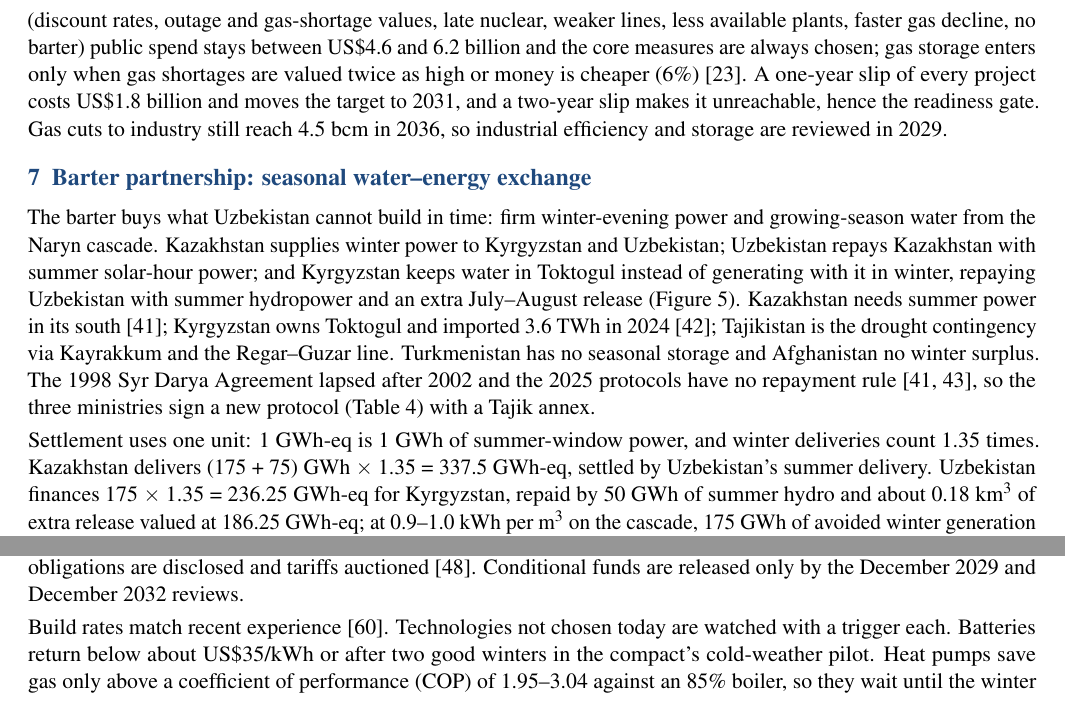
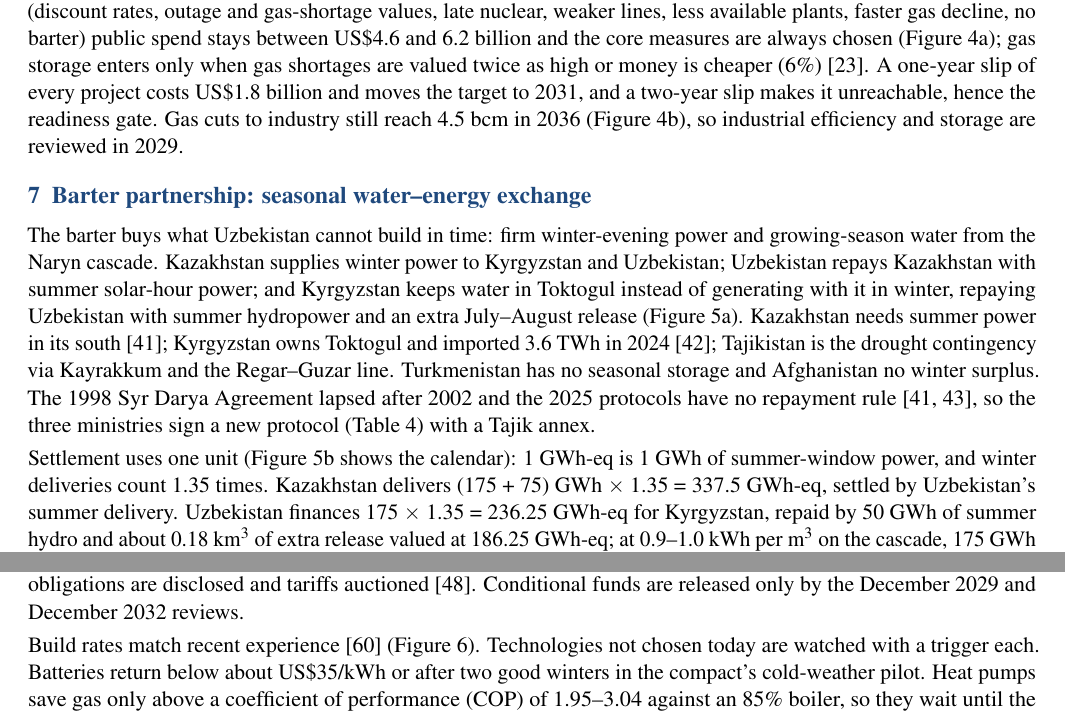
Before and after one commit to deepshika3/oqim-uzbekistan, a LaTeX document (paper/main.tex): two parts of pages 5 and 7 of 9, joined at a grey line, cut so that both start at the same text. Compiled offline with pdfLaTeX.

Commit message:
Paper: structure model section; reference all figures
Co-Authored-By: Claude Opus 5.5 <noreply@anthropic.com>
Claude-Session: https://claude.ai/code/session_01MrMP8ut2oHPVVPkjT2Ti88

```diff
--- a/paper/main.tex
+++ b/paper/main.tex
@@ -248,7 +260,7 @@ Nuclear (Jizzakh) & 0 & 2.1 & 0.90 & 0 & 1.9 & 16.6 \\
 % =====================================================================
 \section{Stress tests}\label{sec:stress}
 
-A plan designed for the average future cannot reach the 1.5 million target (its best is 1.83 million), and perfect foresight would be worth about US\$1.5 billion, so the plan favours fast, flexible measures early. Across nine tests (discount rates, outage and gas-shortage values, late nuclear, weaker lines, less available plants, faster gas decline, no barter) public spend stays between US\$4.6 and 6.2 billion and the core measures are always chosen; gas storage enters only when gas shortages are valued twice as high or money is cheaper (6\%) \cite{team-model}. A one-year slip of every project costs US\$1.8 billion and moves the target to 2031, and a two-year slip makes it unreachable, hence the readiness gate. Gas cuts to industry still reach 4.5~bcm in 2036, so industrial efficiency and storage are reviewed in 2029.
+A plan designed for the average future cannot reach the 1.5 million target (its best is 1.83 million), and perfect foresight would be worth about US\$1.5 billion, so the plan favours fast, flexible measures early. Across nine tests (discount rates, outage and gas-shortage values, late nuclear, weaker lines, less available plants, faster gas decline, no barter) public spend stays between US\$4.6 and 6.2 billion and the core measures are always chosen (Figure~\ref{fig:stress}a); gas storage enters only when gas shortages are valued twice as high or money is cheaper (6\%) \cite{team-model}. A one-year slip of every project costs US\$1.8 billion and moves the target to 2031, and a two-year slip makes it unreachable, hence the readiness gate. Gas cuts to industry still reach 4.5~bcm in 2036 (Figure~\ref{fig:stress}b), so industrial efficiency and storage are reviewed in 2029.
 
 \begin{figure}[!t]
 \centering
@@ -266,7 +278,7 @@ A plan designed for the average future cannot reach the 1.5 million target (its
 % =====================================================================
 \section{Barter partnership: seasonal water--energy exchange}\label{sec:barter}
 
-The barter buys what Uzbekistan cannot build in time: firm winter-evening power and growing-season water from the Naryn cascade. Kazakhstan supplies winter power to Kyrgyzstan and Uzbekistan; Uzbekistan repays Kazakhstan with summer solar-hour power; and Kyrgyzstan keeps water in Toktogul instead of generating with it in winter, repaying Uzbekistan with summer hydropower and an extra July--August release (Figure~\ref{fig:barter}). Kazakhstan needs summer power in its south \cite{astana2025}; Kyrgyzstan owns Toktogul and imported 3.6~TWh in 2024 \cite{tca2025}; Tajikistan is the drought contingency via Kayrakkum and the Regar--Guzar line. Turkmenistan has no seasonal storage and Afghanistan no winter surplus. The 1998 Syr Darya Agreement lapsed after 2002 and the 2025 protocols have no repayment rule \cite{syr1998,astana2025}, so the three ministries sign a new protocol (Table~\ref{tab:terms}) with a Tajik annex.
+The barter buys what Uzbekistan cannot build in time: firm winter-evening power and growing-season water from the Naryn cascade. Kazakhstan supplies winter power to Kyrgyzstan and Uzbekistan; Uzbekistan repays Kazakhstan with summer solar-hour power; and Kyrgyzstan keeps water in Toktogul instead of generating with it in winter, repaying Uzbekistan with summer hydropower and an extra July--August release (Figure~\ref{fig:barter}a). Kazakhstan needs summer power in its south \cite{astana2025}; Kyrgyzstan owns Toktogul and imported 3.6~TWh in 2024 \cite{tca2025}; Tajikistan is the drought contingency via Kayrakkum and the Regar--Guzar line. Turkmenistan has no seasonal storage and Afghanistan no winter surplus. The 1998 Syr Darya Agreement lapsed after 2002 and the 2025 protocols have no repayment rule \cite{syr1998,astana2025}, so the three ministries sign a new protocol (Table~\ref{tab:terms}) with a Tajik annex.
 
 \begin{figure}[!t]
 \centering
@@ -279,7 +291,7 @@ The barter buys what Uzbekistan cannot build in time: firm winter-evening power
 \caption{(a) The three legs of the exchange per annual cycle; blue winter power, amber summer power, teal water, grey the drought contingency. (b) Barter calendar: deliveries above zero (in winter the dark part goes to Uzbekistan, the light part to Kyrgyzstan; water in GWh-eq) and Uzbekistan's summer repayment below zero.}\label{fig:barter}
 \end{figure}
 
-Settlement uses one unit: 1~GWh-eq is 1~GWh of summer-window power, and winter deliveries count 1.35 times. Kazakhstan delivers (175 + 75)~GWh $\times$ 1.35 = 337.5~GWh-eq, settled by Uzbekistan's summer delivery. Uzbekistan finances 175 $\times$ 1.35 = 236.25~GWh-eq for Kyrgyzstan, repaid by 50~GWh of summer hydro and about 0.18~km\textsuperscript{3} of extra release valued at 186.25~GWh-eq; at 0.9--1.0~kWh per m\textsuperscript{3} on the cascade, 175~GWh of avoided winter generation leaves about 0.18~km\textsuperscript{3} in Toktogul \cite{usaid-epic}. Kyrgyzstan is paid once, with 175~GWh of winter power; the water credit only repays Uzbekistan for financing it. The cascade output from the release is the same water's energy moved from winter to summer, when Kyrgyz power is worth least, so Kyrgyzstan keeps it and it is credited to no account.
+Settlement uses one unit (Figure~\ref{fig:barter}b shows the calendar): 1~GWh-eq is 1~GWh of summer-window power, and winter deliveries count 1.35 times. Kazakhstan delivers (175 + 75)~GWh $\times$ 1.35 = 337.5~GWh-eq, settled by Uzbekistan's summer delivery. Uzbekistan finances 175 $\times$ 1.35 = 236.25~GWh-eq for Kyrgyzstan, repaid by 50~GWh of summer hydro and about 0.18~km\textsuperscript{3} of extra release valued at 186.25~GWh-eq; at 0.9--1.0~kWh per m\textsuperscript{3} on the cascade, 175~GWh of avoided winter generation leaves about 0.18~km\textsuperscript{3} in Toktogul \cite{usaid-epic}. Kyrgyzstan is paid once, with 175~GWh of winter power; the water credit only repays Uzbekistan for financing it. The cascade output from the release is the same water's energy moved from winter to summer, when Kyrgyz power is worth least, so Kyrgyzstan keeps it and it is credited to no account.
 
 \begin{table}[!t]
 \centering\footnotesize
@@ -365,7 +377,7 @@ Emergency reserve$^{a}$            & 1.502 & --    & 1.502 & --    & --    & --
 \caption{Delivery timeline from Table~\ref{tab:planpage}: building or installing (wide bar) and in operation (thin bar); amber fuel security, blue networks, teal households, grey barter.}\label{fig:timeline}
 \end{figure}
 
-Build rates match recent experience \cite{enerdata}. Technologies not chosen today are watched with a trigger each. Batteries return below about US\$35/kWh or after two good winters in the compact's cold-weather pilot. Heat pumps save gas only above a coefficient of performance (COP) of 1.95--3.04 against an 85\% boiler, so they wait until the winter margin plant is over 50\% efficient and measured seasonal COP exceeds 3. Geothermal waits for wells that beat gas boilers, hydrogen for electrolysis cheaper than gas-based ammonia.
+Build rates match recent experience \cite{enerdata} (Figure~\ref{fig:timeline}). Technologies not chosen today are watched with a trigger each. Batteries return below about US\$35/kWh or after two good winters in the compact's cold-weather pilot. Heat pumps save gas only above a coefficient of performance (COP) of 1.95--3.04 against an 85\% boiler, so they wait until the winter margin plant is over 50\% efficient and measured seasonal COP exceeds 3. Geothermal waits for wells that beat gas boilers, hydrogen for electrolysis cheaper than gas-based ammonia.
 
 % =====================================================================
 % 10. METRICS
```
Also changed, not shown: paper/main.tex (14 more changed lines).
